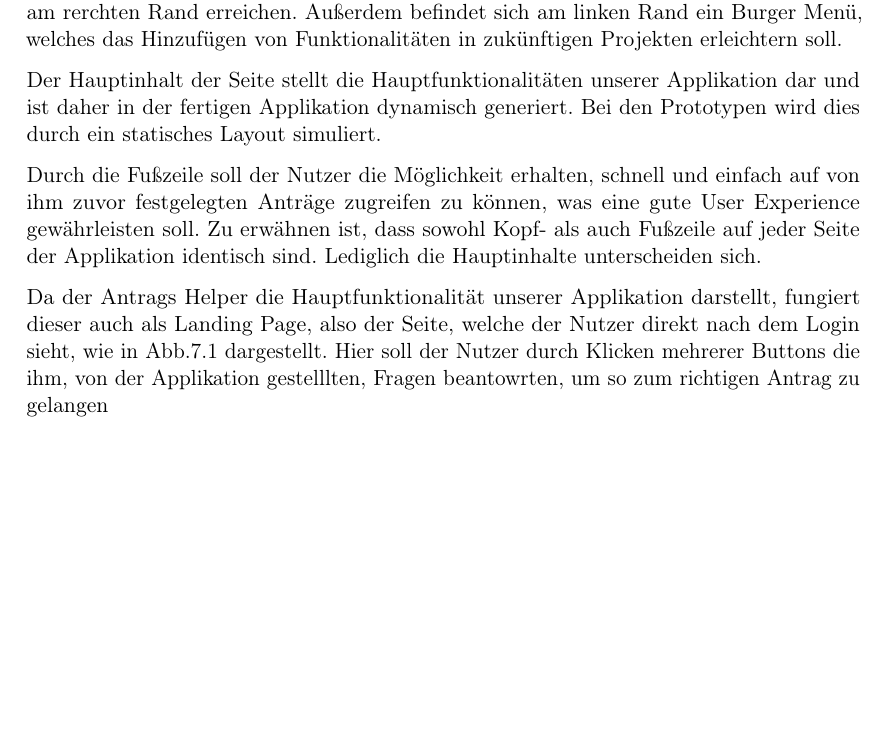
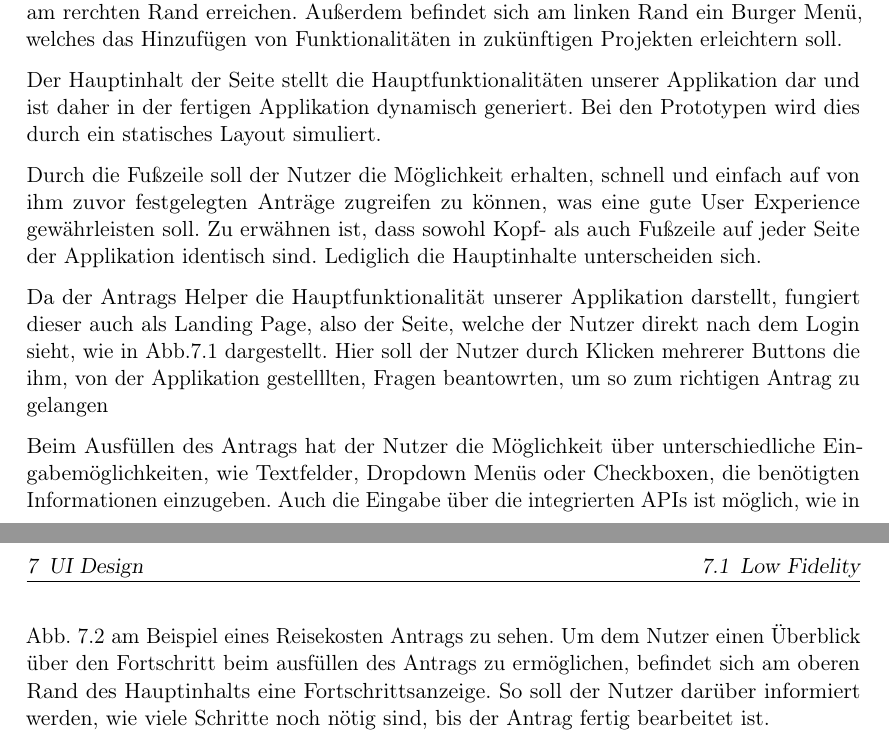
Before and after one commit to MaxTrautwein/AStA-Digital-Forms, a LaTeX book (Doc/main.tex, which reads Doc/paragraphs/Mockups.tex): part of page 10 of 13 before the commit and two parts of pages 10 and 11 of 14 after it, the two joined at a grey line, cut so that both start at the same text, the shorter picture padded with empty space. Compiled offline with pdfLaTeX.

Commit message:
Bisherige Arbeitszeit: 2,5 Stunden

```diff
--- a/Doc/paragraphs/Mockups.tex
+++ b/Doc/paragraphs/Mockups.tex
@@ -39,3 +39,5 @@ gelangen
     \includegraphics[width=1.0\textwidth]{Doc/images/Reisekostenhelper.png}
     \caption{Reisekostenhelfer}
 \end{figure}
+
+Beim Ausfüllen des Antrags hat der Nutzer die Möglichkeit über unterschiedliche Eingabemöglichkeiten, wie Textfelder, Dropdown Menüs oder Checkboxen, die benötigten Informationen einzugeben. Auch die Eingabe über die integrierten APIs ist möglich, wie in Abb. 7.2 am Beispiel eines Reisekosten Antrags zu sehen. Um dem Nutzer einen Überblick über den Fortschritt beim ausfüllen des Antrags zu ermöglichen, befindet sich am oberen Rand des Hauptinhalts eine Fortschrittsanzeige. So soll der Nutzer darüber informiert werden, wie viele Schritte noch nötig sind, bis der Antrag fertig bearbeitet ist.
```
